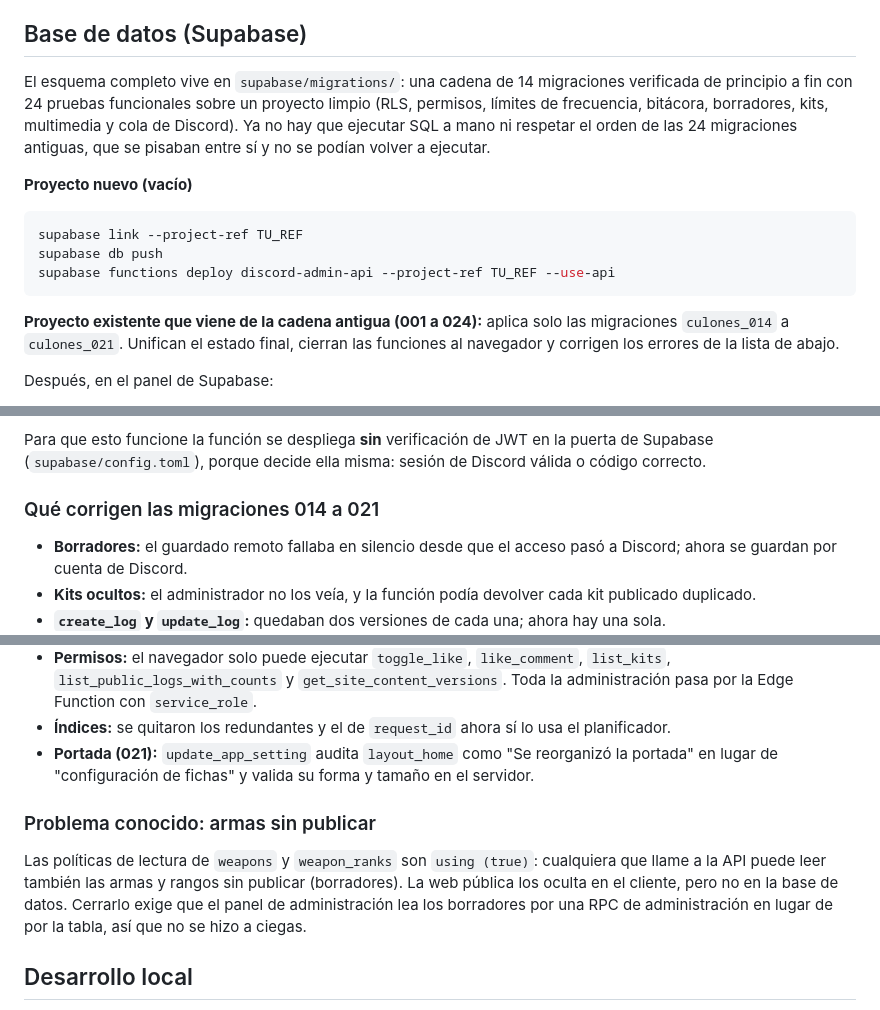
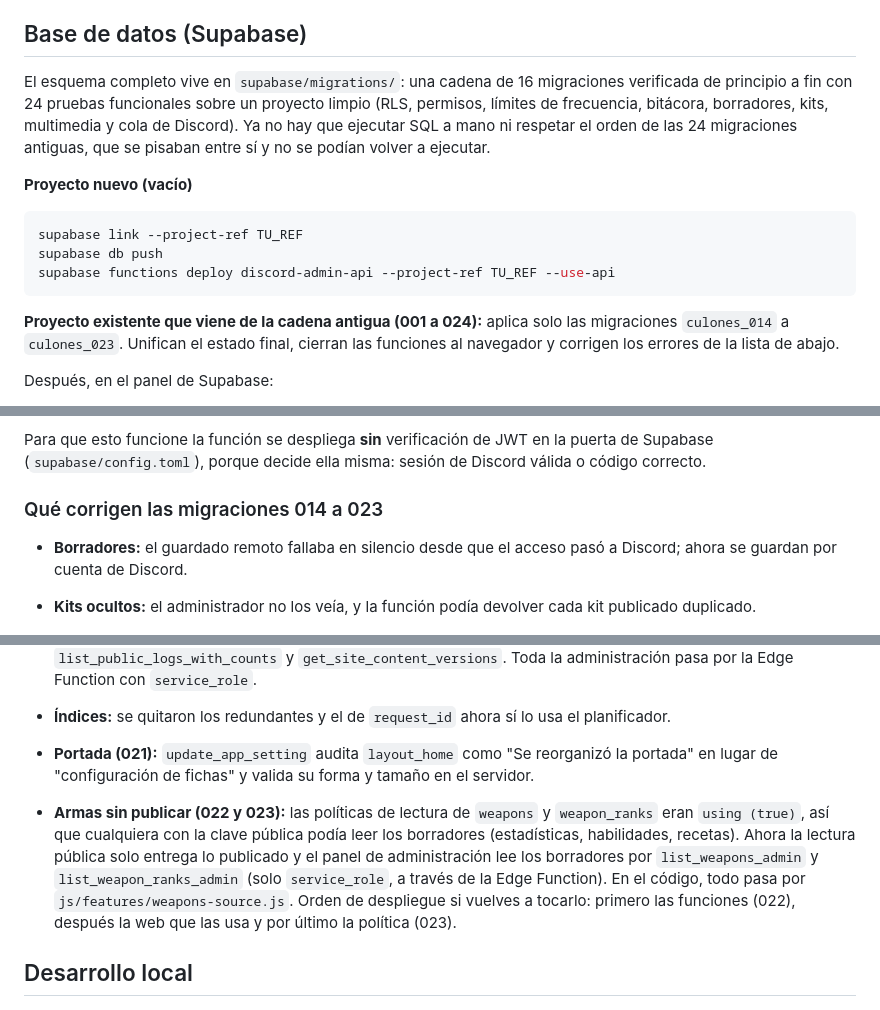
Before and after one commit to Empity001/Crpg, a Markdown page: README.md, 3 parts joined by grey strips. Drawn GitHub-style.

Commit message:
README: armas sin publicar corregido (migraciones 022 y 023)

````diff
--- a/README.md
+++ b/README.md
@@ -146,7 +146,7 @@ Supabase proporciona Postgres, Auth, Edge Functions, RPC, RLS, Storage y Realtim
 
 ## Base de datos (Supabase)
 
-El esquema completo vive en `supabase/migrations/`: una cadena de 14 migraciones verificada de principio a fin con 24 pruebas funcionales sobre un proyecto limpio (RLS, permisos, límites de frecuencia, bitácora, borradores, kits, multimedia y cola de Discord). Ya no hay que ejecutar SQL a mano ni respetar el orden de las 24 migraciones antiguas, que se pisaban entre sí y no se podían volver a ejecutar.
+El esquema completo vive en `supabase/migrations/`: una cadena de 16 migraciones verificada de principio a fin con 24 pruebas funcionales sobre un proyecto limpio (RLS, permisos, límites de frecuencia, bitácora, borradores, kits, multimedia y cola de Discord). Ya no hay que ejecutar SQL a mano ni respetar el orden de las 24 migraciones antiguas, que se pisaban entre sí y no se podían volver a ejecutar.
 
 **Proyecto nuevo (vacío)**
 
@@ -156,7 +156,7 @@ supabase db push
 supabase functions deploy discord-admin-api --project-ref TU_REF --use-api
 ```
 
-**Proyecto existente que viene de la cadena antigua (001 a 024):** aplica solo las migraciones `culones_014` a `culones_021`. Unifican el estado final, cierran las funciones al navegador y corrigen los errores de la lista de abajo.
+**Proyecto existente que viene de la cadena antigua (001 a 024):** aplica solo las migraciones `culones_014` a `culones_023`. Unifican el estado final, cierran las funciones al navegador y corrigen los errores de la lista de abajo.
 
 Después, en el panel de Supabase:
 
@@ -171,7 +171,7 @@ Mientras el acceso con Discord no esté configurado, la web admite un código: g
 
 Para que esto funcione la función se despliega **sin** verificación de JWT en la puerta de Supabase (`supabase/config.toml`), porque decide ella misma: sesión de Discord válida o código correcto.
 
-### Qué corrigen las migraciones 014 a 021
+### Qué corrigen las migraciones 014 a 023
 
 - **Borradores:** el guardado remoto fallaba en silencio desde que el acceso pasó a Discord; ahora se guardan por cuenta de Discord.
 - **Kits ocultos:** el administrador no los veía, y la función podía devolver cada kit publicado duplicado.
@@ -183,9 +183,7 @@ Para que esto funcione la función se despliega **sin** verificación de JWT en
 - **Índices:** se quitaron los redundantes y el de `request_id` ahora sí lo usa el planificador.
 - **Portada (021):** `update_app_setting` audita `layout_home` como "Se reorganizó la portada" en lugar de "configuración de fichas" y valida su forma y tamaño en el servidor.
 
-### Problema conocido: armas sin publicar
-
-Las políticas de lectura de `weapons` y `weapon_ranks` son `using (true)`: cualquiera que llame a la API puede leer también las armas y rangos sin publicar (borradores). La web pública los oculta en el cliente, pero no en la base de datos. Cerrarlo exige que el panel de administración lea los borradores por una RPC de administración en lugar de por la tabla, así que no se hizo a ciegas.
+- **Armas sin publicar (022 y 023):** las políticas de lectura de `weapons` y `weapon_ranks` eran `using (true)`, así que cualquiera con la clave pública podía leer los borradores (estadísticas, habilidades, recetas). Ahora la lectura pública solo entrega lo publicado y el panel de administración lee los borradores por `list_weapons_admin` y `list_weapon_ranks_admin` (solo `service_role`, a través de la Edge Function). En el código, todo pasa por `js/features/weapons-source.js`. Orden de despliegue si vuelves a tocarlo: primero las funciones (022), después la web que las usa y por último la política (023).
 
 ## Desarrollo local
 
````
